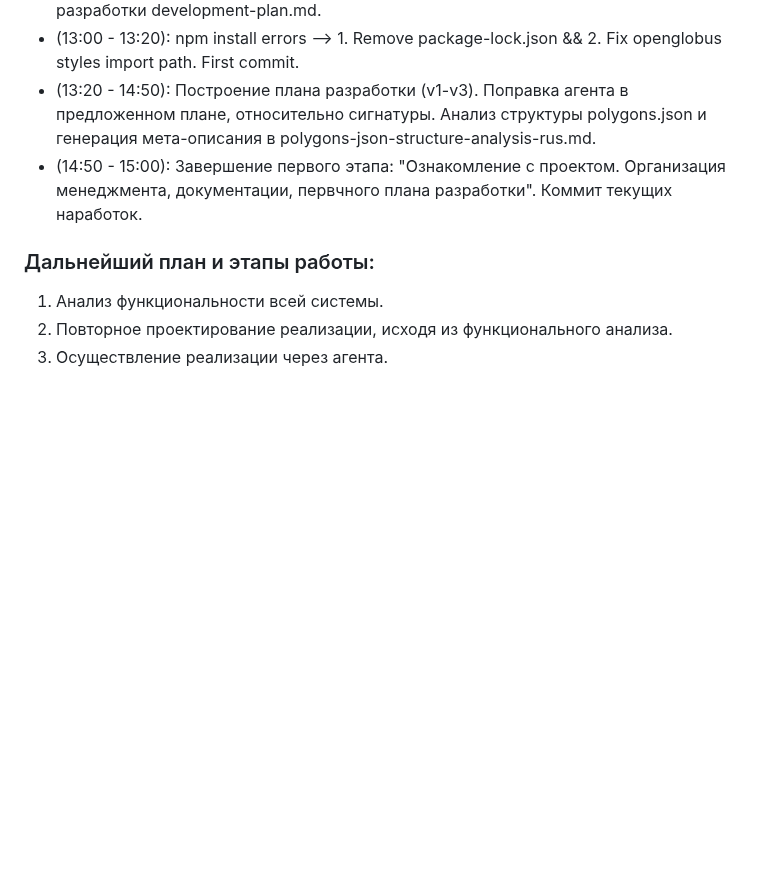
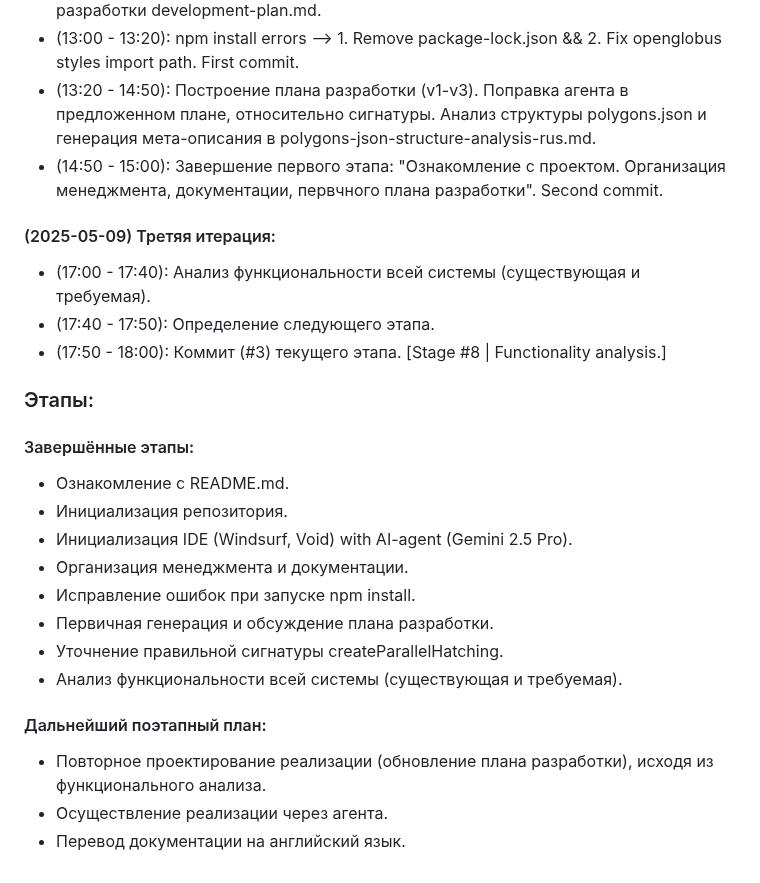
Before and after one commit to yladzislay/microavia-frontend-test, a Markdown page: docs/management-rus.md, the part around the change. Rendered like a GitHub page; blank space fills up the shorter version.

```diff
--- a/docs/management-rus.md
+++ b/docs/management-rus.md
@@ -21,10 +21,26 @@
 - (13:00 - 13:20): npm install errors --> 1. Remove package-lock.json && 2. Fix openglobus styles import path. First commit.
 - (13:20 - 14:50): Построение плана разработки (v1-v3). Поправка агента в предложенном плане, относительно сигнатуры.
                 Анализ структуры polygons.json и генерация мета-описания в polygons-json-structure-analysis-rus.md.
-- (14:50 - 15:00): Завершение первого этапа: "Ознакомление с проектом. Организация менеджмента, документации, первчного плана разработки".
-                Коммит текущих наработок.
+- (14:50 - 15:00): Завершение первого этапа: "Ознакомление с проектом. Организация менеджмента, документации, первчного плана разработки". Second commit.
 
-### Дальнейший план и этапы работы:
-1. Анализ функциональности всей системы.
-2. Повторное проектирование реализации, исходя из функционального анализа.
-3. Осуществление реализации через агента.
+#### (2025-05-09) Третяя итерация:
+- (17:00 - 17:40): Анализ функциональности всей системы (существующая и требуемая).
+- (17:40 - 17:50): Определение следующего этапа.
+- (17:50 - 18:00): Коммит (#3) текущего этапа. [Stage #8 | Functionality analysis.]
+
+### Этапы:
+
+#### Завершённые этапы:
+- Ознакомление с README.md.
+- Инициализация репозитория.
+- Инициализация IDE (Windsurf, Void) with AI-agent (Gemini 2.5 Pro).
+- Организация менеджмента и документации.
+- Исправление ошибок при запуске npm install.
+- Первичная генерация и обсуждение плана разработки.
+- Уточнение правильной сигнатуры createParallelHatching.
+- Анализ функциональности всей системы (существующая и требуемая).
+
+#### Дальнейший поэтапный план:
+- Повторное проектирование реализации (обновление плана разработки), исходя из функционального анализа.
+- Осуществление реализации через агента.
+- Перевод документации на английский язык.
```
Also changed, not shown: docs/prompts-flow-rus.md (+8 -1 lines), docs/solution-functionality-rus.md (added, +85 -0 lines).
